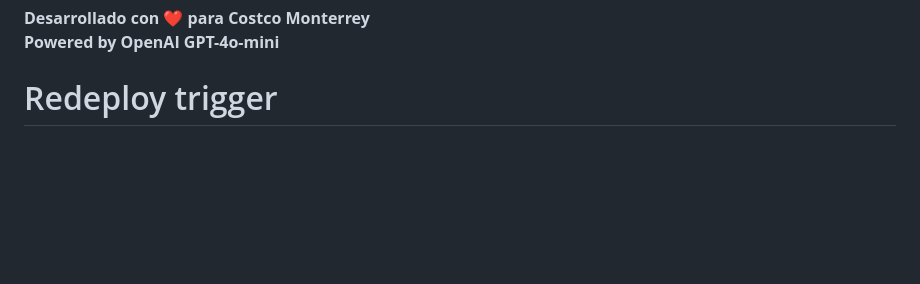
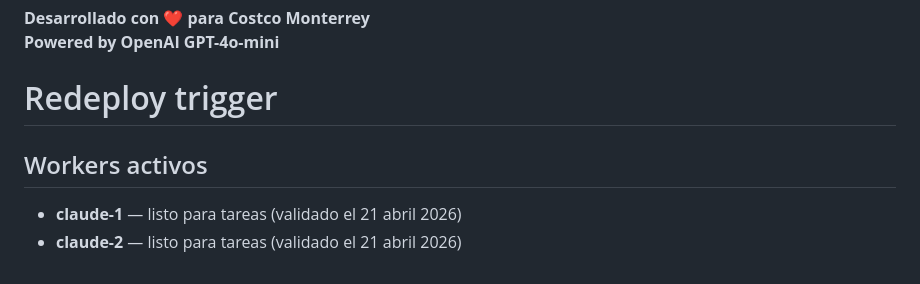
Before and after one commit to Eugeh13/costco-news-monitor, a Markdown page: README.md, the part around the change. Drawn GitHub-style; blank space fills up the shorter version.

Commit message:
docs: validate governance — claude-2 workers active
Co-Authored-By: Claude Sonnet 4.6 <noreply@anthropic.com>

```diff
--- a/README.md
+++ b/README.md
@@ -284,3 +284,8 @@ Uso privado - Costco Monterrey
 **Powered by OpenAI GPT-4o-mini**
 
 # Redeploy trigger
+
+## Workers activos
+
+- **claude-1** — listo para tareas (validado el 21 abril 2026)
+- **claude-2** — listo para tareas (validado el 21 abril 2026)
```
